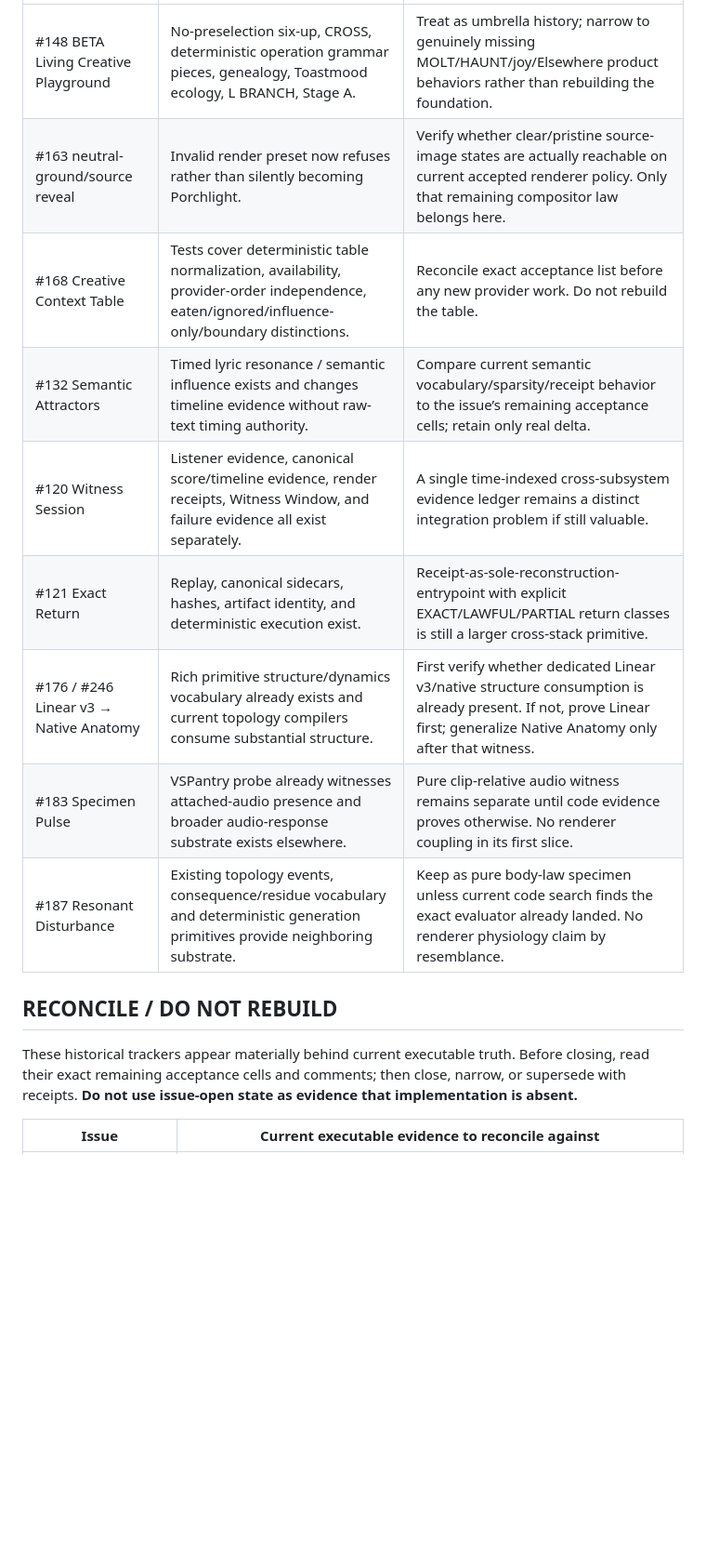
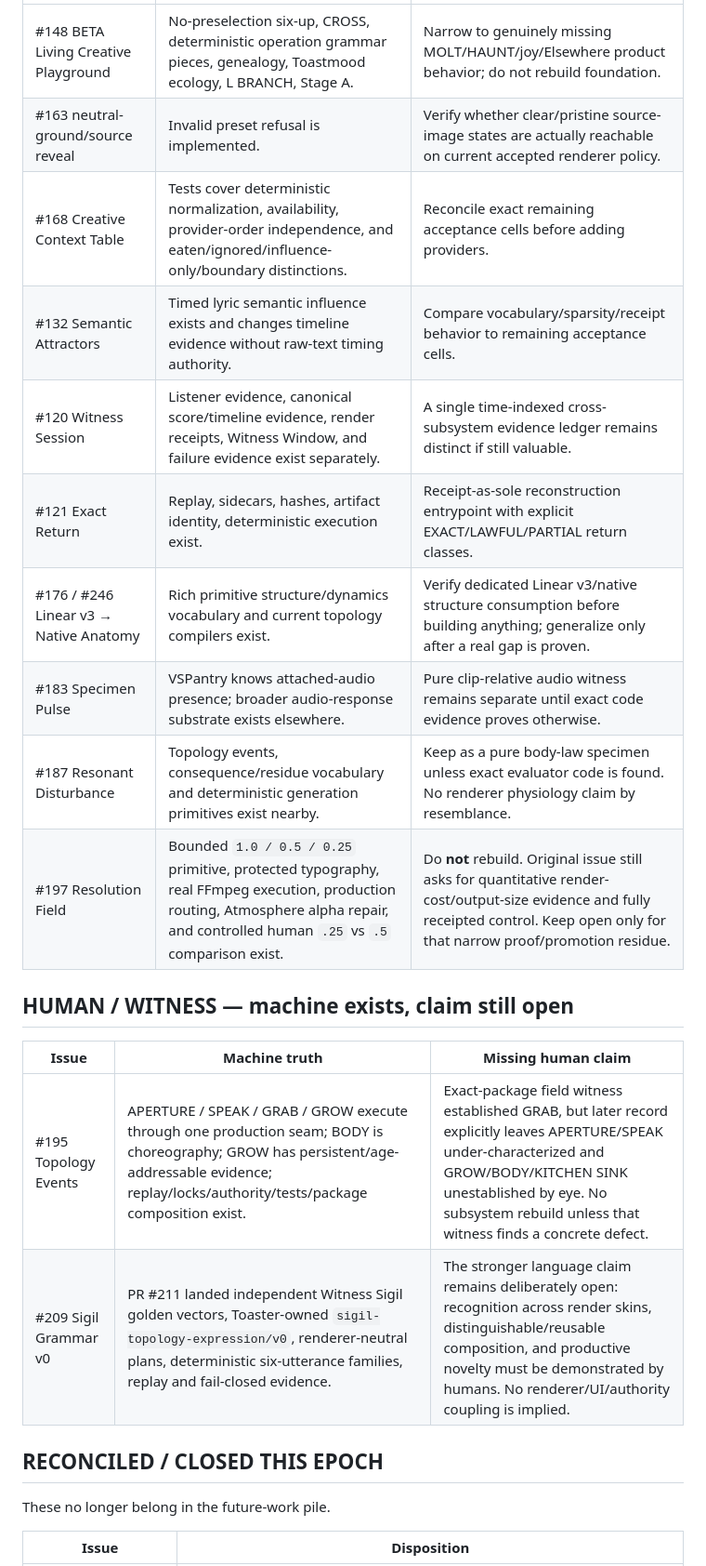
Before and after one commit to the-static-collective/the-haunted-toaster, a Markdown page: docs/BETA_0.0.1_FRONTIER.md, the part around one of its changes. Shown at 93% size. Drawn GitHub-style; blank space fills up the shorter version.

```diff
--- a/docs/BETA_0.0.1_FRONTIER.md
+++ b/docs/BETA_0.0.1_FRONTIER.md
@@ -54,17 +51,25 @@ These are the best near-term seams after BETA 0.0.0 because they are bounded and
 | --- | --- | --- |
-| #148 BETA Living Creative Playground | No-preselection six-up, CROSS, deterministic operation grammar pieces, genealogy, Toastmood ecology, L BRANCH, Stage A. | Treat as umbrella history; narrow to genuinely missing MOLT/HAUNT/joy/Elsewhere product behaviors rather than rebuilding the foundation. |
-| #163 neutral-ground/source reveal | Invalid render preset now refuses rather than silently becoming Porchlight. | Verify whether clear/pristine source-image states are actually reachable on current accepted renderer policy. Only that remaining compositor law belongs here. |
-| #168 Creative Context Table | Tests cover deterministic table normalization, availability, provider-order independence, eaten/ignored/influence-only/boundary distinctions. | Reconcile exact acceptance list before any new provider work. Do not rebuild the table. |
-| #132 Semantic Attractors | Timed lyric resonance / semantic influence exists and changes timeline evidence without raw-text timing authority. | Compare current semantic vocabulary/sparsity/receipt behavior to the issue’s remaining acceptance cells; retain only real delta. |
-| #120 Witness Session | Listener evidence, canonical score/timeline evidence, render receipts, Witness Window, and failure evidence all exist separately. | A single time-indexed cross-subsystem evidence ledger remains a distinct integration problem if still valuable. |
-| #121 Exact Return | Replay, canonical sidecars, hashes, artifact identity, and deterministic execution exist. | Receipt-as-sole-reconstruction-entrypoint with explicit EXACT/LAWFUL/PARTIAL return classes is still a larger cross-stack primitive. |
-| #176 / #246 Linear v3 → Native Anatomy | Rich primitive structure/dynamics vocabulary already exists and current topology compilers consume substantial structure. | First verify whether dedicated Linear v3/native structure consumption is already present. If not, prove Linear first; generalize Native Anatomy only after that witness. |
-| #183 Specimen Pulse | VSPantry probe already witnesses attached-audio presence and broader audio-response substrate exists elsewhere. | Pure clip-relative audio witness remains separate until code evidence proves otherwise. No renderer coupling in its first slice. |
-| #187 Resonant Disturbance | Existing topology events, consequence/residue vocabulary and deterministic generation primitives provide neighboring substrate. | Keep as pure body-law specimen unless current code search finds the exact evaluator already landed. No renderer physiology claim by resemblance. |
+| #148 BETA Living Creative Playground | No-preselection six-up, CROSS, deterministic operation grammar pieces, genealogy, Toastmood ecology, L BRANCH, Stage A. | Narrow to genuinely missing MOLT/HAUNT/joy/Elsewhere product behavior; do not rebuild foundation. |
+| #163 neutral-ground/source reveal | Invalid preset refusal is implemented. | Verify whether clear/pristine source-image states are actually reachable on current accepted renderer policy. |
+| #168 Creative Context Table | Tests cover deterministic normalization, availability, provider-order independence, and eaten/ignored/influence-only/boundary distinctions. | Reconcile exact remaining acceptance cells before adding providers. |
+| #132 Semantic Attractors | Timed lyric semantic influence exists and changes timeline evidence without raw-text timing authority. | Compare vocabulary/sparsity/receipt behavior to remaining acceptance cells. |
+| #120 Witness Session | Listener evidence, canonical score/timeline evidence, render receipts, Witness Window, and failure evidence exist separately. | A single time-indexed cross-subsystem evidence ledger remains distinct if still valuable. |
+| #121 Exact Return | Replay, sidecars, hashes, artifact identity, deterministic execution exist. | Receipt-as-sole reconstruction entrypoint with explicit EXACT/LAWFUL/PARTIAL return classes. |
+| #176 / #246 Linear v3 → Native Anatomy | Rich primitive structure/dynamics vocabulary and current topology compilers exist. | Verify dedicated Linear v3/native structure consumption before building anything; generalize only after a real gap is proven. |
+| #183 Specimen Pulse | VSPantry knows attached-audio presence; broader audio-response substrate exists elsewhere. | Pure clip-relative audio witness remains separate until exact code evidence proves otherwise. |
+| #187 Resonant Disturbance | Topology events, consequence/residue vocabulary and deterministic generation primitives exist nearby. | Keep as a pure body-law specimen unless exact evaluator code is found. No renderer physiology claim by resemblance. |
+| #197 Resolution Field | Bounded `1.0 / 0.5 / 0.25` primitive, protected typography, real FFmpeg execution, production routing, Atmosphere alpha repair, and controlled human `.25` vs `.5` comparison exist. | Do **not** rebuild. Original issue still asks for quantitative render-cost/output-size evidence and fully receipted control. Keep open only for that narrow proof/promotion residue. |
 
-## RECONCILE / DO NOT REBUILD
+## HUMAN / WITNESS — machine exists, claim still open
 
-These historical trackers appear materially behind current executable truth. Before closing, read their exact remaining acceptance cells and comments; then close, narrow, or supersede with receipts. **Do not use issue-open state as evidence that implementation is absent.**
+| Issue | Machine truth | Missing human claim |
+| --- | --- | --- |
+| #195 Topology Events | APERTURE / SPEAK / GRAB / GROW execute through one production seam; BODY is choreography; GROW has persistent/age-addressable evidence; replay/locks/authority/tests/package composition exist. | Exact-package field witness established GRAB, but later record explicitly leaves APERTURE/SPEAK under-characterized and GROW/BODY/KITCHEN SINK unestablished by eye. No subsystem rebuild unless that witness finds a concrete defect. |
+| #209 Sigil Grammar v0 | PR #211 landed independent Witness Sigil golden vectors, Toaster-owned `sigil-topology-expression/v0`, renderer-neutral plans, deterministic six-utterance families, replay and fail-closed evidence. | The stronger language claim remains deliberately open: recognition across render skins, distinguishable/reusable composition, and productive novelty must be demonstrated by humans. No renderer/UI/authority coupling is implied. |
 
-| Issue | Current executable evidence to reconcile against |
+## RECONCILED / CLOSED THIS EPOCH
+
+These no longer belong in the future-work pile.
+
+| Issue | Disposition |
 | --- | --- |
```
Also changed, not shown: other parts of docs/BETA_0.0.1_FRONTIER.md (+68 -71 lines).
